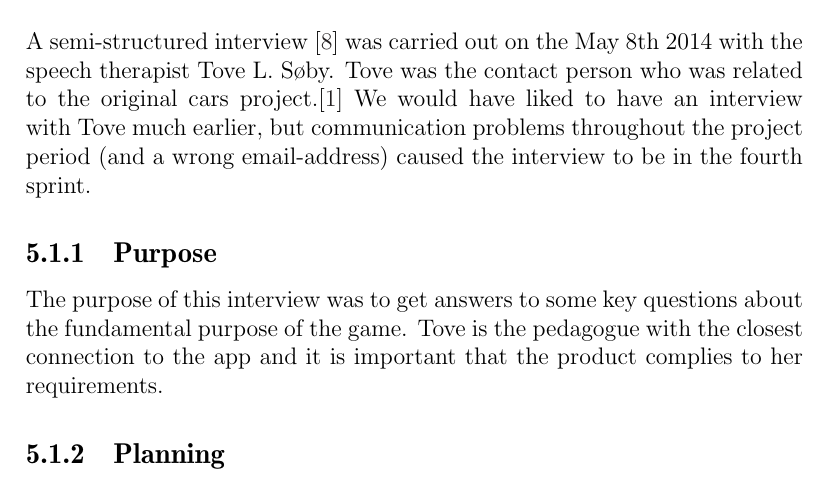
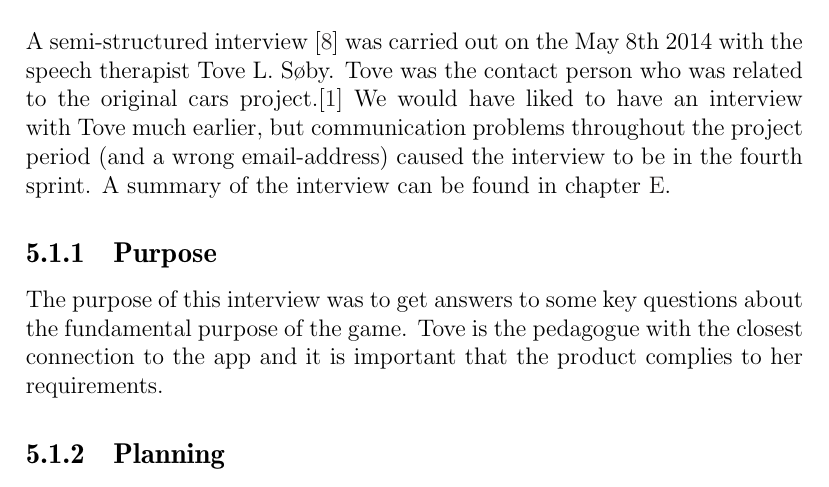
Before and after one commit to Thalmann/swf613-rapport, a LaTeX thesis (main.tex, which reads content/sprint4/interview.tex): part of page 48 of 81, cut so that both start at the same text. Compiled offline with pdfLaTeX.

Commit message:
added ref to interview summary woith tove

```diff
--- a/content/sprint4/interview.tex
+++ b/content/sprint4/interview.tex
@@ -3,6 +3,7 @@
 A semi-structured interview \cite{deb} was carried out on the May 8th 2014 with the speech therapist Tove L. Søby.
 Tove was the contact person who was related to the original cars project.\cite{oldcars}
 We would have liked to have an interview with Tove much earlier, but communication problems throughout the project period (and a wrong email-address) caused the interview to be in the fourth sprint.
+A summary of the interview can be found in \cref{interview_tove_8_5}.
 
 \subsection{Purpose}
 The purpose of this interview was to get answers to some key questions about the fundamental purpose of the game.
```
Also changed, not shown: appendix/interview_summary_8_5_2014.tex (+1 -0 lines).
